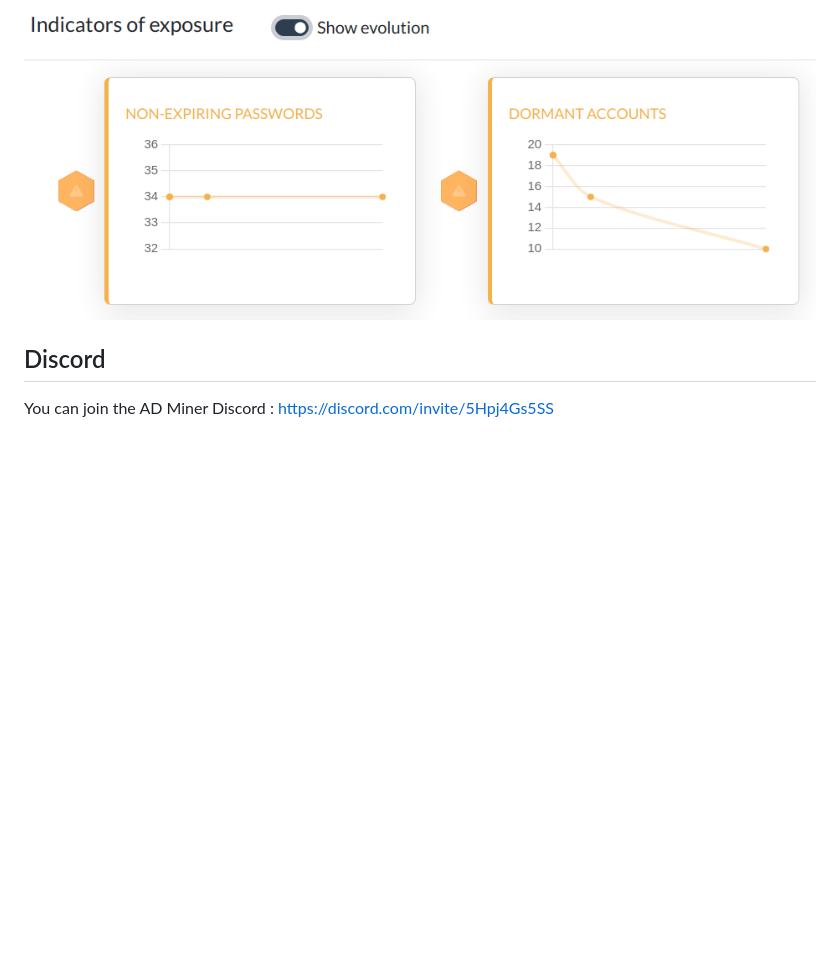
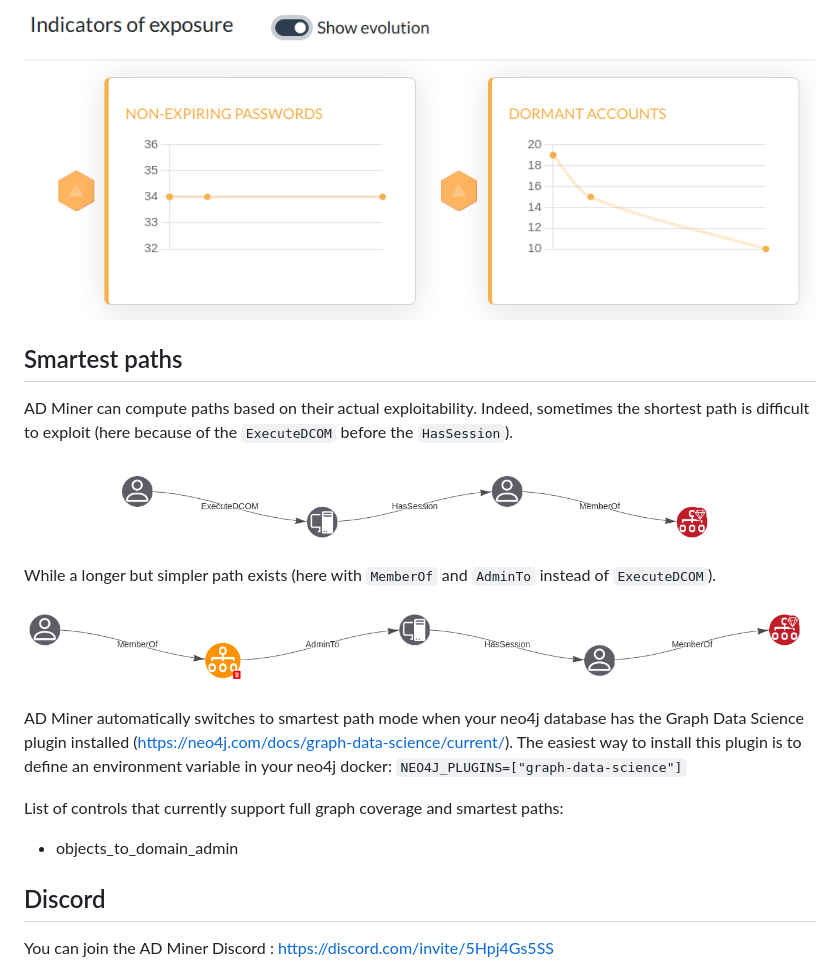
Before and after one commit to Mazars-Tech/AD_Miner, a Markdown page: README.md, the part around the change. GitHub-like rendering; blank space fills up the shorter version.

Commit message:
docs: Add docs about smartest paths

````diff
--- a/README.md
+++ b/README.md
@@ -79,6 +79,26 @@ Also, views by categories 'permissions,' 'passwords,' 'kerberos' also allow you
     <img src="doc/img/evolution3.png" style="height:200px">
 </p>
 
+## Smartest paths ##
+
+AD Miner can compute paths based on their actual exploitability. Indeed, sometimes the shortest path is difficult to exploit (here because of the `ExecuteDCOM` before the `HasSession`).
+
+<p align="center">
+    <img src="doc/img/smartest_path_1.png">
+</p>
+
+While a longer but simpler path exists (here with `MemberOf` and `AdminTo` instead of `ExecuteDCOM`).
+
+<p align="center">
+    <img src="doc/img/smartest_path_2.png">
+</p>
+
+AD Miner automatically switches to smartest path mode when your neo4j database has the Graph Data Science plugin installed (https://neo4j.com/docs/graph-data-science/current/).
+The easiest way to install this plugin is to define an environment variable in your neo4j docker: ```NEO4J_PLUGINS=["graph-data-science"]```
+
+List of controls that currently support full graph coverage and smartest paths:
+* objects_to_domain_admin
+
 ## Discord ##
 
 You can join the AD Miner Discord : https://discord.com/invite/5Hpj4Gs5SS
````
